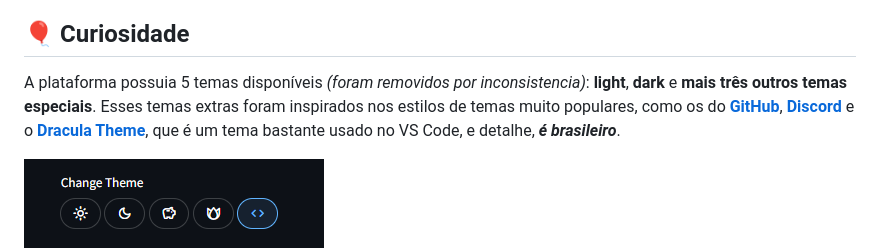
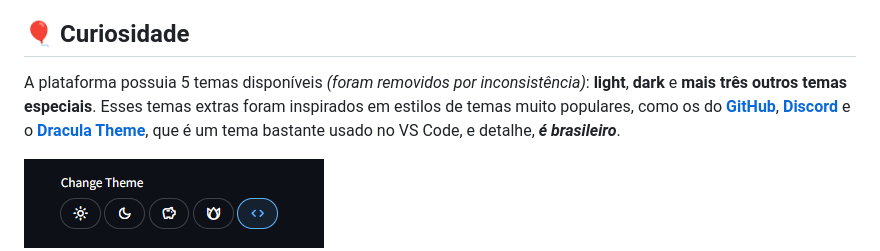
Before and after one commit to matheusaudibert/projeto-aprova, a Markdown page: README.md, the part around the change. Drawn GitHub-style.

```diff
--- a/README.md
+++ b/README.md
@@ -79,8 +79,8 @@ Se você quiser ajudar a melhorar este projeto, fique à vontade para abrir issu
 
 ## 🎈 Curiosidade
 
-A plataforma possuia 5 temas disponíveis _(foram removidos por inconsistencia)_: **light**, **dark** e **mais três outros temas especiais**.
-Esses temas extras foram inspirados nos estilos de temas muito populares, como os do [**GitHub**](), [**Discord**](https://discord.com) e o [**Dracula Theme**](https://github.com/dracula/dracula-theme), que é um tema bastante usado no VS Code, e detalhe, _**é brasileiro**_.
+A plataforma possuia 5 temas disponíveis _(foram removidos por inconsistência)_: **light**, **dark** e **mais três outros temas especiais**.
+Esses temas extras foram inspirados em estilos de temas muito populares, como os do [**GitHub**](), [**Discord**](https://discord.com) e o [**Dracula Theme**](https://github.com/dracula/dracula-theme), que é um tema bastante usado no VS Code, e detalhe, _**é brasileiro**_.
 
 ![Themes](assets/themes.png)
 
```
